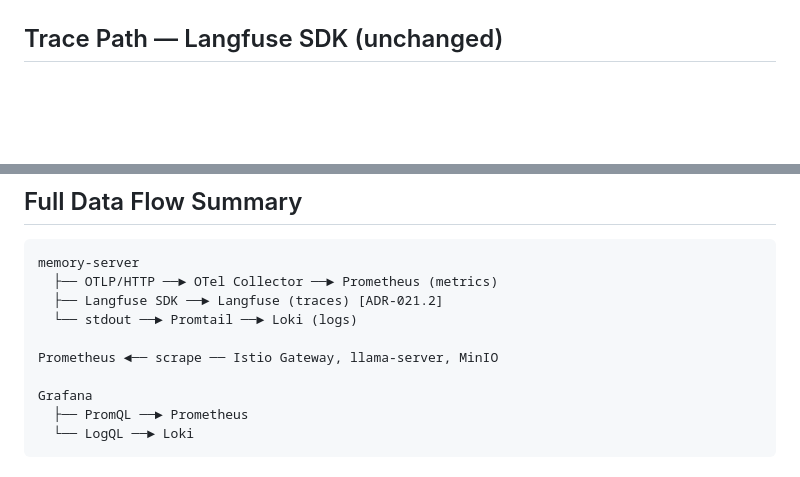
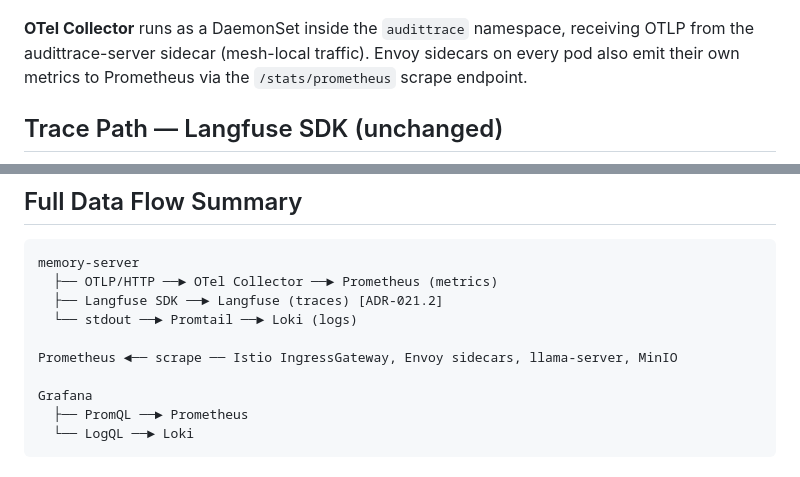
Before and after one commit to lfdesousa/AuditTrace-AI, a Markdown page: docs/architecture/sequence-observability-flow.md, 2 parts joined by grey strips. Drawn GitHub-style; blank space fills up the shorter version.

````diff
--- a/docs/architecture/sequence-observability-flow.md
+++ b/docs/architecture/sequence-observability-flow.md
@@ -57,6 +57,11 @@ sequenceDiagram
         Promtail->>Loki: POST /loki/api/v1/push
     end
 ```
+
+**OTel Collector** runs as a DaemonSet inside the `audittrace` namespace,
+receiving OTLP from the audittrace-server sidecar (mesh-local traffic).
+Envoy sidecars on every pod also emit their own metrics to Prometheus
+via the `/stats/prometheus` scrape endpoint.
 
 ## Trace Path — Langfuse SDK (unchanged)
 
@@ -101,7 +106,7 @@ memory-server
   ├── Langfuse SDK ──► Langfuse (traces) [ADR-021.2]
   └── stdout ──► Promtail ──► Loki (logs)
 
-Prometheus ◄── scrape ── Istio Gateway, llama-server, MinIO
+Prometheus ◄── scrape ── Istio IngressGateway, Envoy sidecars, llama-server, MinIO
 
 Grafana
   ├── PromQL ──► Prometheus
````
Also changed, not shown: other parts of docs/architecture/sequence-observability-flow.md (+11 -11 lines).
